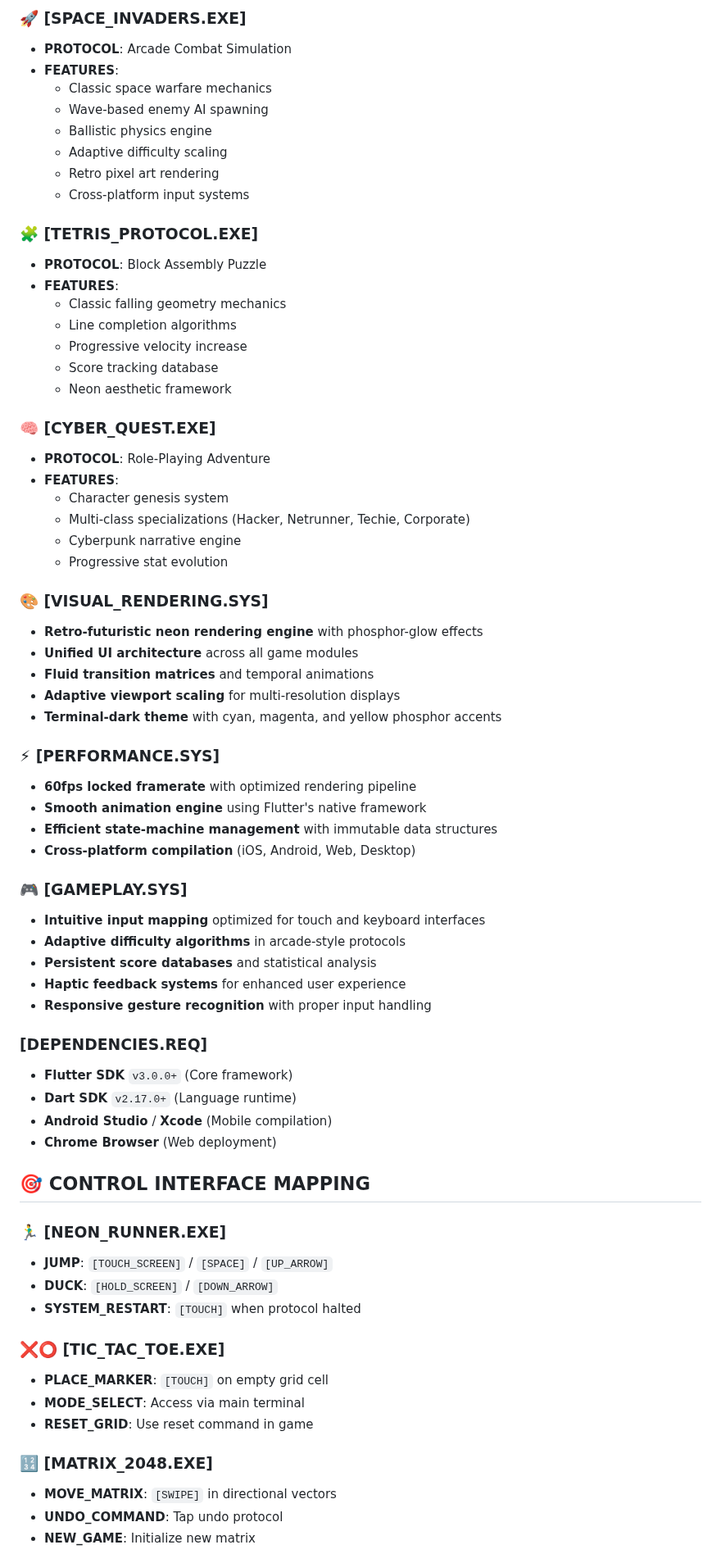
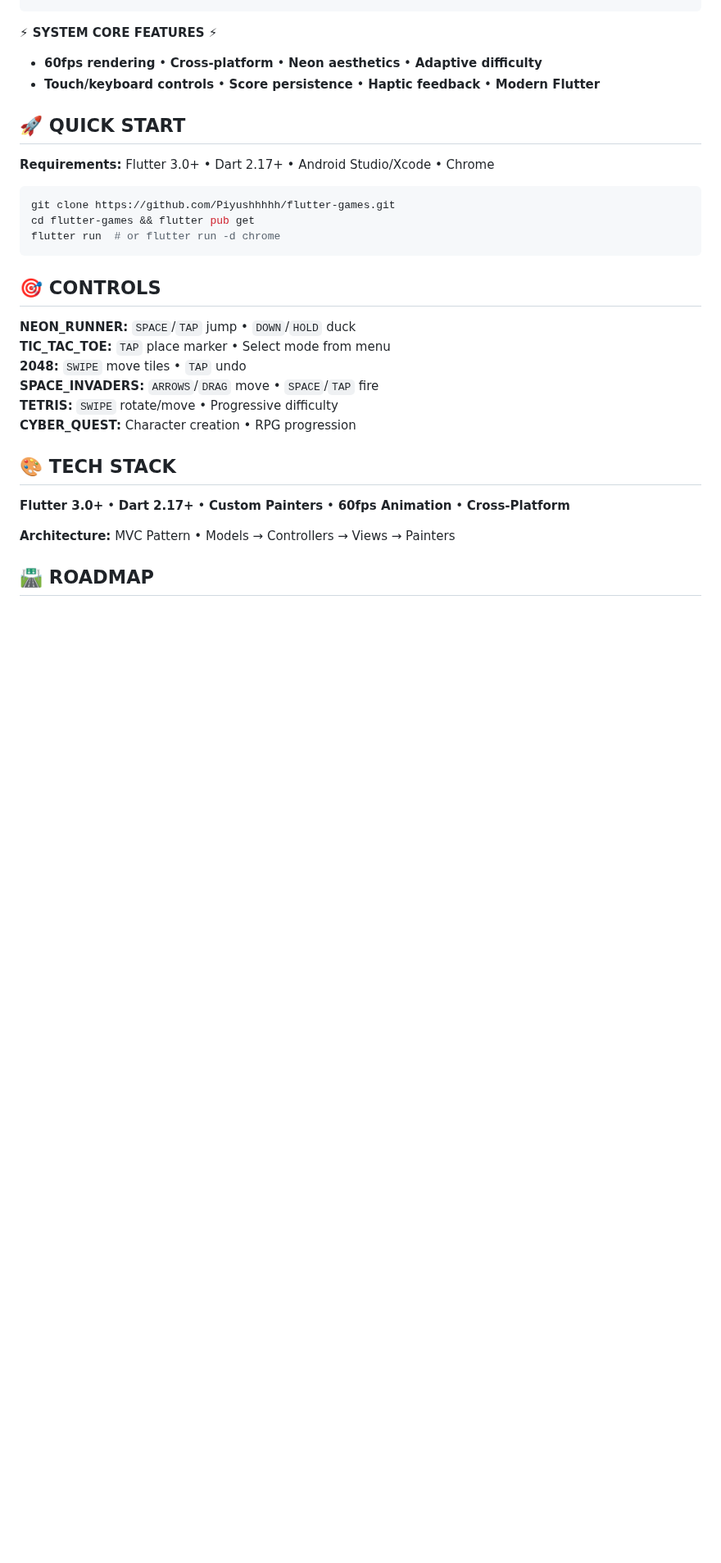
Before and after one commit to Piyushhhhh/flutter-games, a Markdown page: README.md, the part around one of its changes. Shown at 82% size. GitHub-like rendering; blank space fills up the shorter version.

````diff
--- a/README.md
+++ b/README.md
@@ -97,72 +77,33 @@
-### 🚀 **[SPACE_INVADERS.EXE]**
-- **PROTOCOL**: Arcade Combat Simulation
-- **FEATURES**:
-  - Classic space warfare mechanics
-  - Wave-based enemy AI spawning
-  - Ballistic physics engine
-  - Adaptive difficulty scaling
-  - Retro pixel art rendering
-  - Cross-platform input systems
-
-### 🧩 **[TETRIS_PROTOCOL.EXE]**
-- **PROTOCOL**: Block Assembly Puzzle
-- **FEATURES**:
-  - Classic falling geometry mechanics
-  - Line completion algorithms
-  - Progressive velocity increase
-  - Score tracking database
-  - Neon aesthetic framework
-
-### 🧠 **[CYBER_QUEST.EXE]**
-- **PROTOCOL**: Role-Playing Adventure
-- **FEATURES**:
-  - Character genesis system
-  - Multi-class specializations (Hacker, Netrunner, Techie, Corporate)
-  - Cyberpunk narrative engine
-  - Progressive stat evolution
-
-### 🎨 **[VISUAL_RENDERING.SYS]**
-- **Retro-futuristic neon rendering engine** with phosphor-glow effects
-- **Unified UI architecture** across all game modules
-- **Fluid transition matrices** and temporal animations
-- **Adaptive viewport scaling** for multi-resolution displays
-- **Terminal-dark theme** with cyan, magenta, and yellow phosphor accents
-
-### ⚡ **[PERFORMANCE.SYS]**
-- **60fps locked framerate** with optimized rendering pipeline
-- **Smooth animation engine** using Flutter's native framework
-- **Efficient state-machine management** with immutable data structures
-- **Cross-platform compilation** (iOS, Android, Web, Desktop)
-
-### 🎮 **[GAMEPLAY.SYS]**
-- **Intuitive input mapping** optimized for touch and keyboard interfaces
-- **Adaptive difficulty algorithms** in arcade-style protocols
-- **Persistent score databases** and statistical analysis
-- **Haptic feedback systems** for enhanced user experience
-- **Responsive gesture recognition** with proper input handling
+**⚡ SYSTEM CORE FEATURES ⚡**
+- **60fps rendering** • **Cross-platform** • **Neon aesthetics** • **Adaptive difficulty**
+- **Touch/keyboard controls** • **Score persistence** • **Haptic feedback** • **Modern Flutter**
 
 
-### **[DEPENDENCIES.REQ]**
-- **Flutter SDK** `v3.0.0+` (Core framework)
-- **Dart SDK** `v2.17.0+` (Language runtime)
-- **Android Studio** / **Xcode** (Mobile compilation)
-- **Chrome Browser** (Web deployment)
+## 🚀 **QUICK START**
+
+**Requirements:** Flutter 3.0+ • Dart 2.17+ • Android Studio/Xcode • Chrome
+
+```bash
+git clone https://github.com/Piyushhhhh/flutter-games.git
+cd flutter-games && flutter pub get
+flutter run  # or flutter run -d chrome
+```
+
+## 🎯 **CONTROLS**
+
+**NEON_RUNNER:** `SPACE`/`TAP` jump • `DOWN`/`HOLD` duck
+**TIC_TAC_TOE:** `TAP` place marker • Select mode from menu
+**2048:** `SWIPE` move tiles • `TAP` undo
+**SPACE_INVADERS:** `ARROWS`/`DRAG` move • `SPACE`/`TAP` fire
+**TETRIS:** `SWIPE` rotate/move • Progressive difficulty
+**CYBER_QUEST:** Character creation • RPG progression
 
 
-## 🎯 **CONTROL INTERFACE MAPPING**
+## 🎨 **TECH STACK**
 
-### 🏃‍♂️ **[NEON_RUNNER.EXE]**
-- **JUMP**: `[TOUCH_SCREEN]` / `[SPACE]` / `[UP_ARROW]`
-- **DUCK**: `[HOLD_SCREEN]` / `[DOWN_ARROW]`
-- **SYSTEM_RESTART**: `[TOUCH]` when protocol halted
+**Flutter 3.0+** • **Dart 2.17+** • **Custom Painters** • **60fps Animation** • **Cross-Platform**
 
-### ❌⭕ **[TIC_TAC_TOE.EXE]**
-- **PLACE_MARKER**: `[TOUCH]` on empty grid cell
-- **MODE_SELECT**: Access via main terminal
-- **RESET_GRID**: Use reset command in game
+**Architecture:** MVC Pattern • Models → Controllers → Views → Painters
 
-### 🔢 **[MATRIX_2048.EXE]**
-- **MOVE_MATRIX**: `[SWIPE]` in directional vectors
-- **UNDO_COMMAND**: Tap undo protocol
-- **NEW_GAME**: Initialize new matrix
+## 🛣️ **ROADMAP**
 
````
Also changed, not shown: other parts of README.md (+42 -135 lines).
